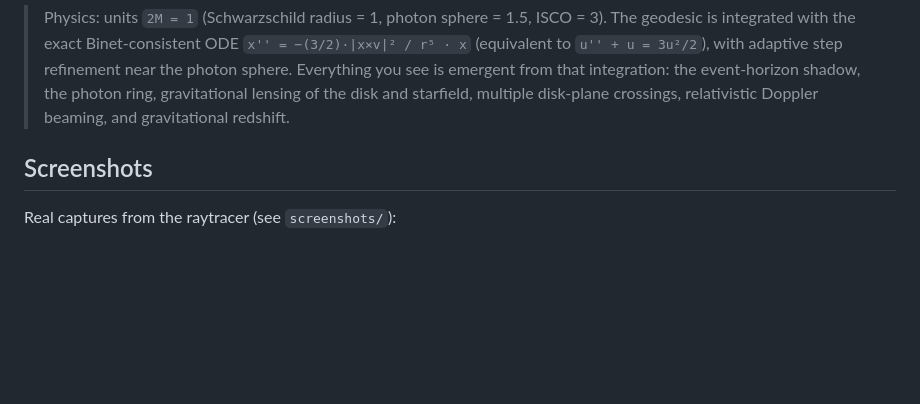
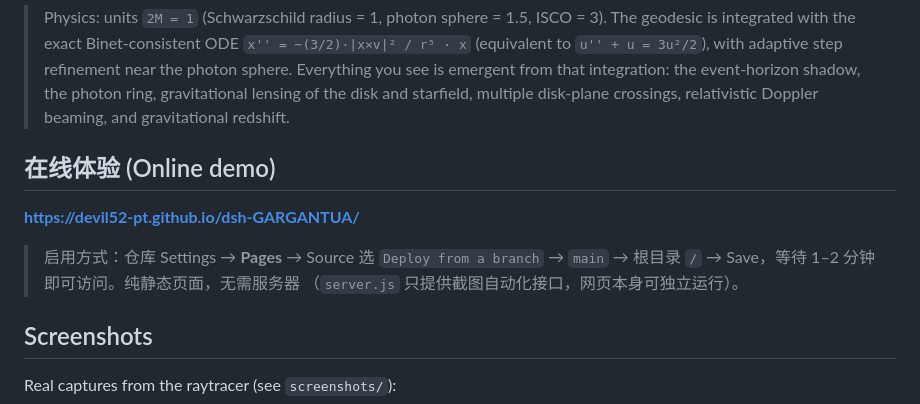
Before and after one commit to devil52-pt/dsh-GARGANTUA, a Markdown page: README.md, the part around the change. Drawn GitHub-style; blank space fills up the shorter version.

Commit message:
docs: add online demo link placeholder to README

```diff
--- a/README.md
+++ b/README.md
@@ -13,6 +13,14 @@ for every pixel.
 > that integration: the event-horizon shadow, the photon ring, gravitational
 > lensing of the disk and starfield, multiple disk-plane crossings, relativistic
 > Doppler beaming, and gravitational redshift.
+
+## 在线体验 (Online demo)
+
+**https://devil52-pt.github.io/dsh-GARGANTUA/**
+
+> 启用方式：仓库 Settings → **Pages** → Source 选 `Deploy from a branch` →
+> `main` → 根目录 `/` → Save，等待 1–2 分钟即可访问。纯静态页面，无需服务器
+> （`server.js` 只提供截图自动化接口，网页本身可独立运行）。
 
 ## Screenshots
 
```
